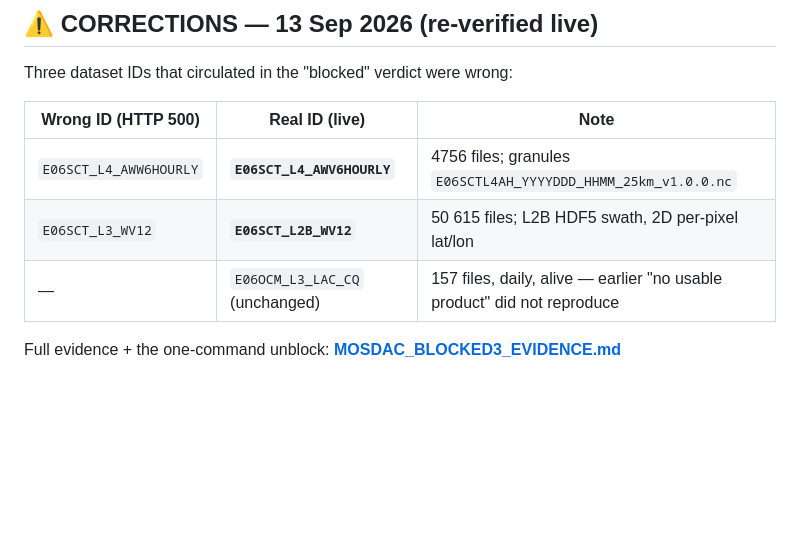
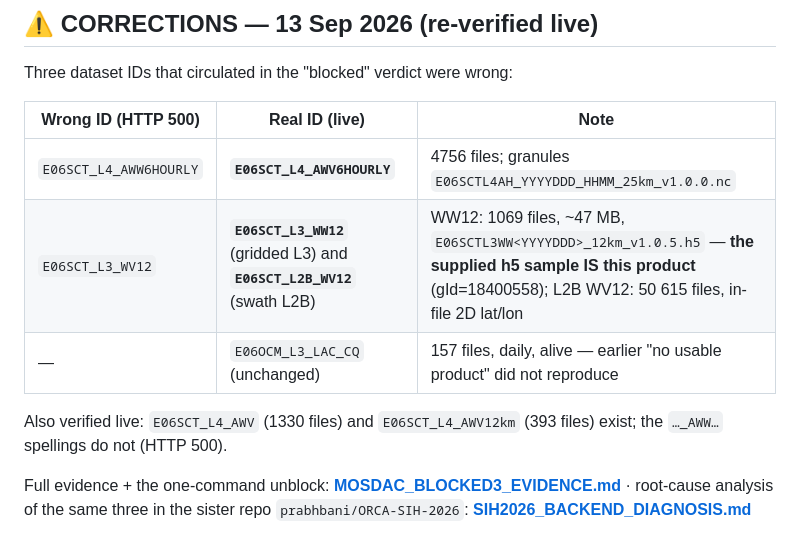
Before and after one commit to SangamSitapuri07/ORCA-backend, a Markdown page: docs/MOSDAC_CATALOG.md, the part around the change. GitHub-like rendering; blank space fills up the shorter version.

```diff
--- a/docs/MOSDAC_CATALOG.md
+++ b/docs/MOSDAC_CATALOG.md
@@ -142,7 +142,12 @@ Three dataset IDs that circulated in the "blocked" verdict were wrong:
 | Wrong ID (HTTP 500) | Real ID (live) | Note |
 |---|---|---|
 | `E06SCT_L4_AWW6HOURLY` | **`E06SCT_L4_AWV6HOURLY`** | 4756 files; granules `E06SCTL4AH_YYYYDDD_HHMM_25km_v1.0.0.nc` |
-| `E06SCT_L3_WV12` | **`E06SCT_L2B_WV12`** | 50 615 files; L2B HDF5 swath, 2D per-pixel lat/lon |
+| `E06SCT_L3_WV12` | **`E06SCT_L3_WW12`** (gridded L3) and **`E06SCT_L2B_WV12`** (swath L2B) | WW12: 1069 files, ~47 MB, `E06SCTL3WW<YYYYDDD>_12km_v1.0.5.h5` — **the supplied h5 sample IS this product** (gId=18400558); L2B WV12: 50 615 files, in-file 2D lat/lon |
 | — | `E06OCM_L3_LAC_CQ` (unchanged) | 157 files, daily, alive — earlier "no usable product" did not reproduce |
 
-Full evidence + the one-command unblock: **[MOSDAC_BLOCKED3_EVIDENCE.md](MOSDAC_BLOCKED3_EVIDENCE.md)**
+Also verified live: `E06SCT_L4_AWV` (1330 files) and `E06SCT_L4_AWV12km`
+(393 files) exist; the `…_AWW…` spellings do not (HTTP 500).
+
+Full evidence + the one-command unblock: **[MOSDAC_BLOCKED3_EVIDENCE.md](MOSDAC_BLOCKED3_EVIDENCE.md)** ·
+root-cause analysis of the same three in the sister repo
+`prabhbani/ORCA-SIH-2026`: **[SIH2026_BACKEND_DIAGNOSIS.md](SIH2026_BACKEND_DIAGNOSIS.md)**
```
Also changed, not shown: docs/MOSDAC_BLOCKED3_EVIDENCE.md (+10 -0 lines), docs/SIH2026_BACKEND_DIAGNOSIS.md (added, +141 -0 lines).
